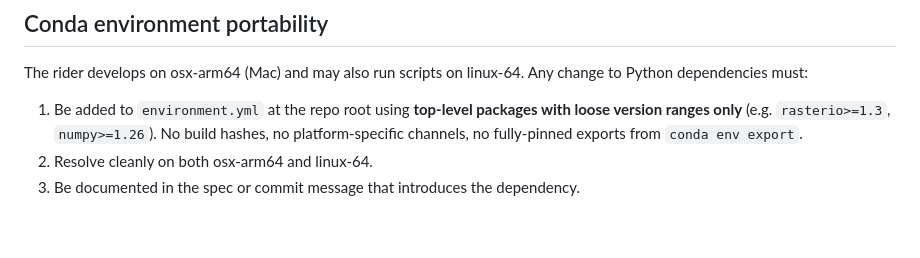
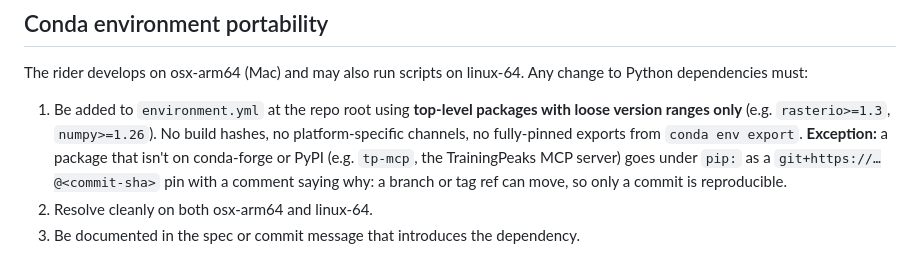
Before and after one commit to fmasi/cycling-analysis-agent, a Markdown page: CLAUDE.md, the part around the change. Drawn GitHub-style; blank space fills up the shorter version.

```diff
--- a/CLAUDE.md
+++ b/CLAUDE.md
@@ -262,7 +262,7 @@ Use `scripts/training_load.py` to project forward.
 
 The rider develops on osx-arm64 (Mac) and may also run scripts on linux-64. Any change to Python dependencies must:
 
-1. Be added to `environment.yml` at the repo root using **top-level packages with loose version ranges only** (e.g. `rasterio>=1.3`, `numpy>=1.26`). No build hashes, no platform-specific channels, no fully-pinned exports from `conda env export`.
+1. Be added to `environment.yml` at the repo root using **top-level packages with loose version ranges only** (e.g. `rasterio>=1.3`, `numpy>=1.26`). No build hashes, no platform-specific channels, no fully-pinned exports from `conda env export`. **Exception:** a package that isn't on conda-forge or PyPI (e.g. `tp-mcp`, the TrainingPeaks MCP server) goes under `pip:` as a `git+https://…@<commit-sha>` pin with a comment saying why: a branch or tag ref can move, so only a commit is reproducible.
 2. Resolve cleanly on both osx-arm64 and linux-64.
 3. Be documented in the spec or commit message that introduces the dependency.
 
```
Also changed, not shown: CONTRIBUTING.md (+2 -1 lines).
